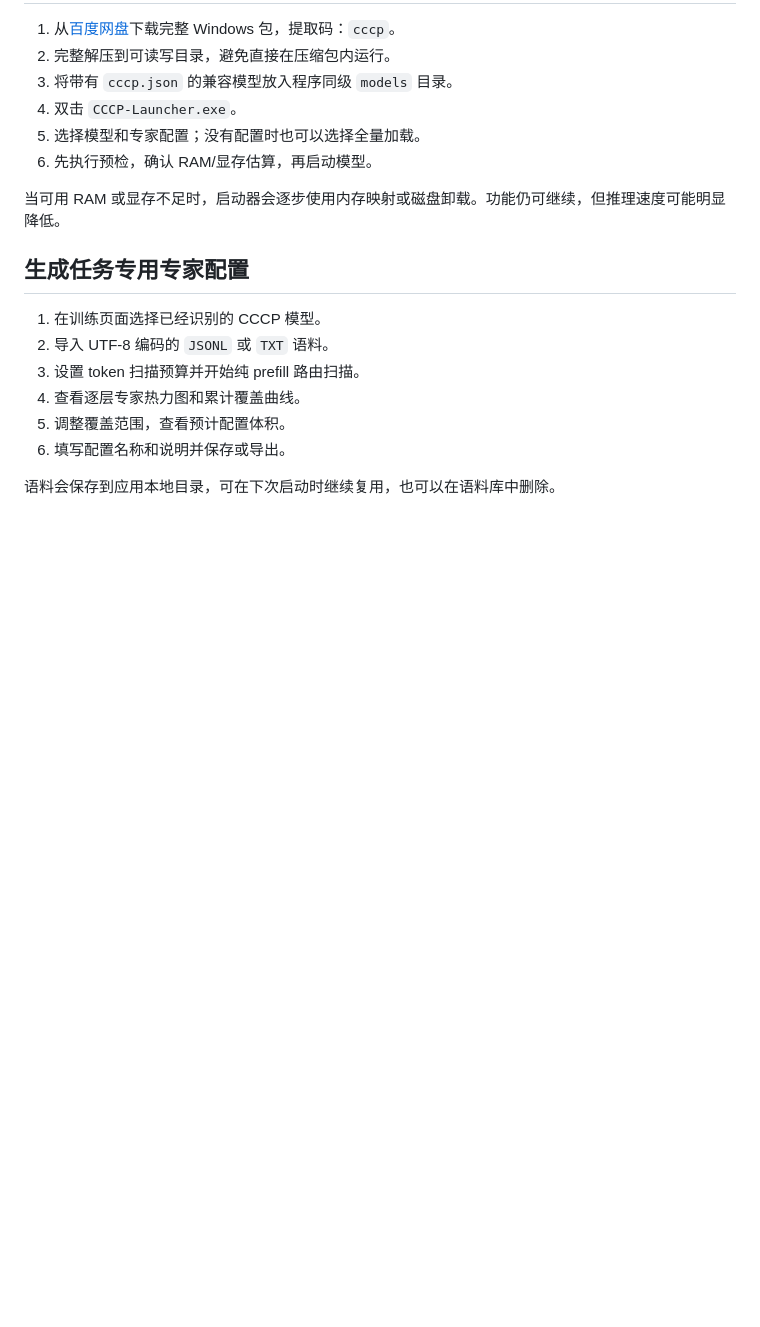
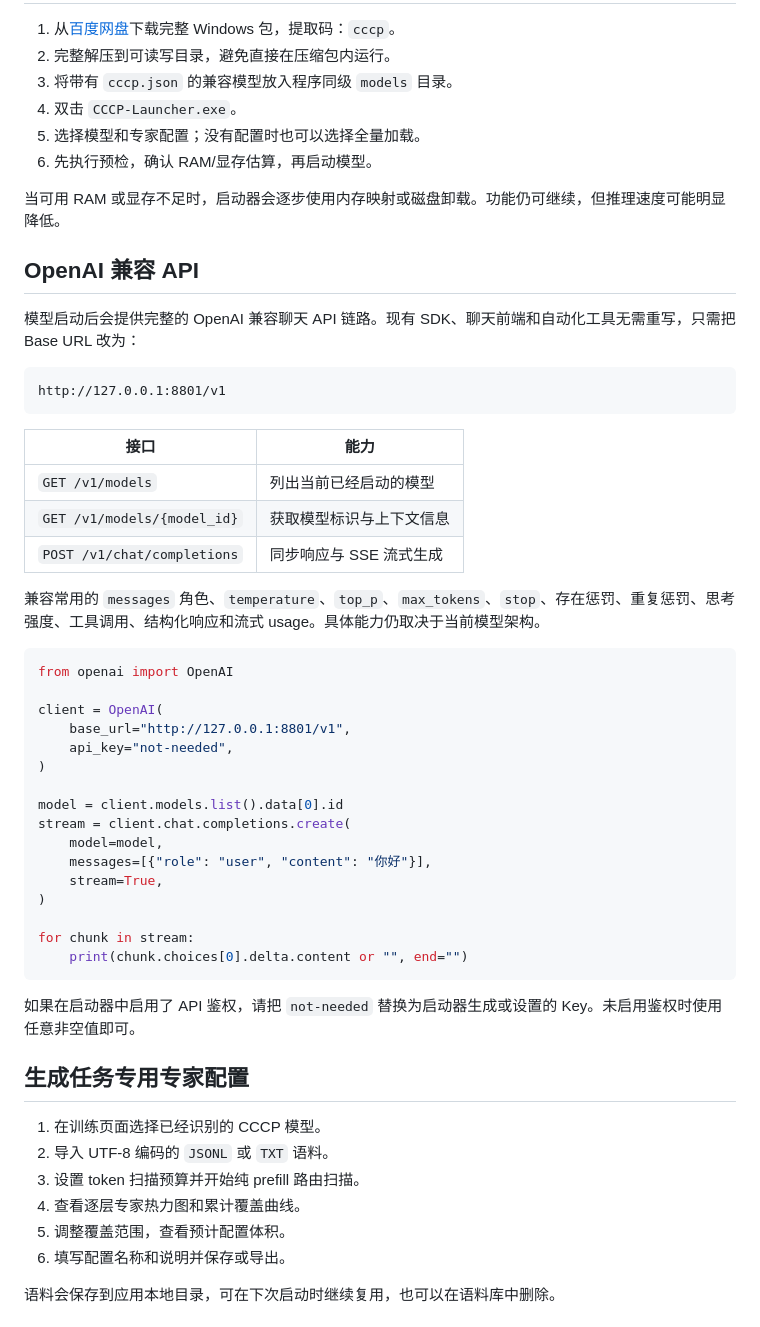
Before and after one commit to Value99/CCCP, a Markdown page: README.md, the part around the change. Drawn GitHub-style; blank space fills up the shorter version.

````diff
--- a/README.md
+++ b/README.md
@@ -92,6 +92,43 @@
 
 当可用 RAM 或显存不足时，启动器会逐步使用内存映射或磁盘卸载。功能仍可继续，但推理速度可能明显降低。
 
+## OpenAI 兼容 API
+
+模型启动后会提供完整的 OpenAI 兼容聊天 API 链路。现有 SDK、聊天前端和自动化工具无需重写，只需把 Base URL 改为：
+
+```text
+http://127.0.0.1:8801/v1
+```
+
+| 接口 | 能力 |
+| --- | --- |
+| `GET /v1/models` | 列出当前已经启动的模型 |
+| `GET /v1/models/{model_id}` | 获取模型标识与上下文信息 |
+| `POST /v1/chat/completions` | 同步响应与 SSE 流式生成 |
+
+兼容常用的 `messages` 角色、`temperature`、`top_p`、`max_tokens`、`stop`、存在惩罚、重复惩罚、思考强度、工具调用、结构化响应和流式 usage。具体能力仍取决于当前模型架构。
+
+```python
+from openai import OpenAI
+
+client = OpenAI(
+    base_url="http://127.0.0.1:8801/v1",
+    api_key="not-needed",
+)
+
+model = client.models.list().data[0].id
+stream = client.chat.completions.create(
+    model=model,
+    messages=[{"role": "user", "content": "你好"}],
+    stream=True,
+)
+
+for chunk in stream:
+    print(chunk.choices[0].delta.content or "", end="")
+```
+
+如果在启动器中启用了 API 鉴权，请把 `not-needed` 替换为启动器生成或设置的 Key。未启用鉴权时使用任意非空值即可。
+
 ## 生成任务专用专家配置
 
 1. 在训练页面选择已经识别的 CCCP 模型。
````
Also changed, not shown: README_EN.md (+37 -0 lines), README_RU.md (+37 -0 lines).
